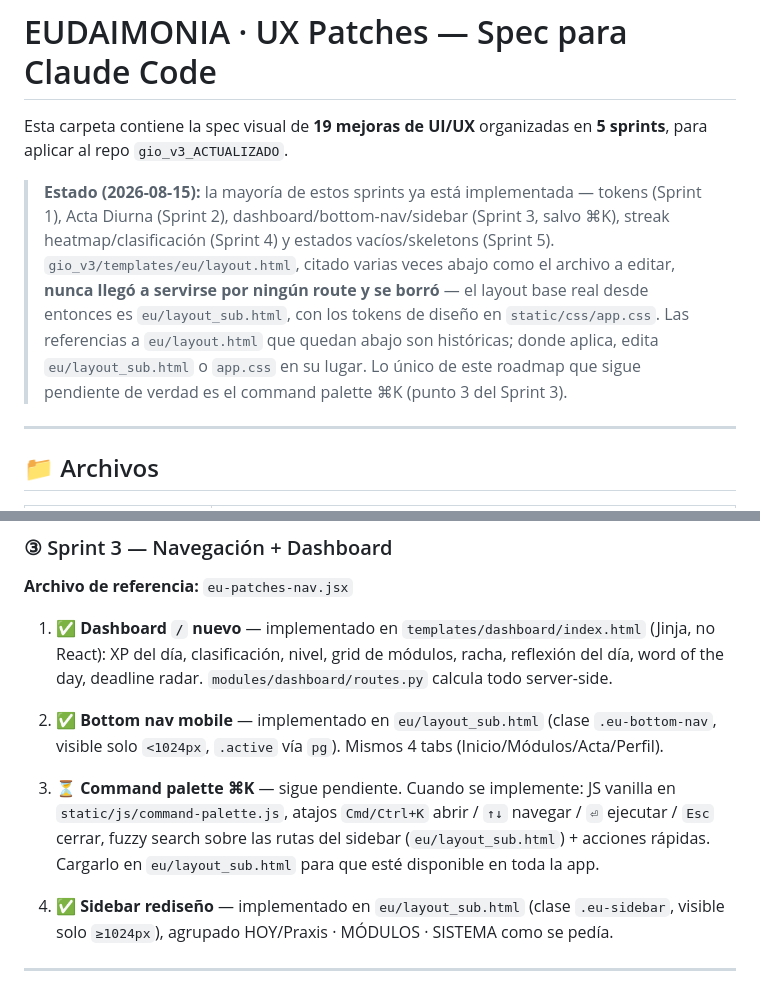
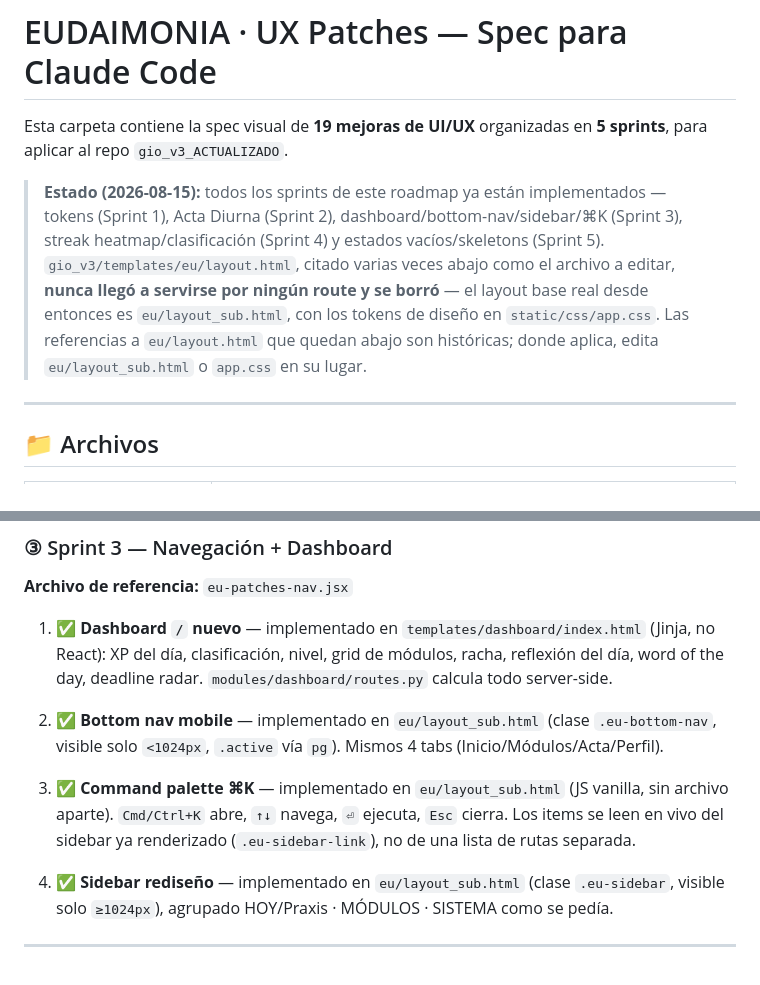
Before and after one commit to SupremoGio/eudaimonia, a Markdown page: design-specs/README.md, 2 parts joined by grey strips. Rendered like a GitHub page.

Commit message:
Marca ⌘K como implementado en design-specs/README.md

```diff
--- a/design-specs/README.md
+++ b/design-specs/README.md
@@ -2,7 +2,7 @@
 
 Esta carpeta contiene la spec visual de **19 mejoras de UI/UX** organizadas en **5 sprints**, para aplicar al repo `gio_v3_ACTUALIZADO`.
 
-> **Estado (2026-08-15):** la mayoría de estos sprints ya está implementada — tokens (Sprint 1), Acta Diurna (Sprint 2), dashboard/bottom-nav/sidebar (Sprint 3, salvo ⌘K), streak heatmap/clasificación (Sprint 4) y estados vacíos/skeletons (Sprint 5). `gio_v3/templates/eu/layout.html`, citado varias veces abajo como el archivo a editar, **nunca llegó a servirse por ningún route y se borró** — el layout base real desde entonces es `eu/layout_sub.html`, con los tokens de diseño en `static/css/app.css`. Las referencias a `eu/layout.html` que quedan abajo son históricas; donde aplica, edita `eu/layout_sub.html` o `app.css` en su lugar. Lo único de este roadmap que sigue pendiente de verdad es el command palette ⌘K (punto 3 del Sprint 3).
+> **Estado (2026-08-15):** todos los sprints de este roadmap ya están implementados — tokens (Sprint 1), Acta Diurna (Sprint 2), dashboard/bottom-nav/sidebar/⌘K (Sprint 3), streak heatmap/clasificación (Sprint 4) y estados vacíos/skeletons (Sprint 5). `gio_v3/templates/eu/layout.html`, citado varias veces abajo como el archivo a editar, **nunca llegó a servirse por ningún route y se borró** — el layout base real desde entonces es `eu/layout_sub.html`, con los tokens de diseño en `static/css/app.css`. Las referencias a `eu/layout.html` que quedan abajo son históricas; donde aplica, edita `eu/layout_sub.html` o `app.css` en su lugar.
 
 ---
 
@@ -142,7 +142,7 @@ Cuando confirmes que se ve bien, mergea a `main` y pasa al siguiente.
 
 2. ✅ **Bottom nav mobile** — implementado en `eu/layout_sub.html` (clase `.eu-bottom-nav`, visible solo `<1024px`, `.active` vía `pg`). Mismos 4 tabs (Inicio/Módulos/Acta/Perfil).
 
-3. ⏳ **Command palette ⌘K** — sigue pendiente. Cuando se implemente: JS vanilla en `static/js/command-palette.js`, atajos `Cmd/Ctrl+K` abrir / `↑↓` navegar / `⏎` ejecutar / `Esc` cerrar, fuzzy search sobre las rutas del sidebar (`eu/layout_sub.html`) + acciones rápidas. Cargarlo en `eu/layout_sub.html` para que esté disponible en toda la app.
+3. ✅ **Command palette ⌘K** — implementado en `eu/layout_sub.html` (JS vanilla, sin archivo aparte). `Cmd/Ctrl+K` abre, `↑↓` navega, `⏎` ejecuta, `Esc` cierra. Los items se leen en vivo del sidebar ya renderizado (`.eu-sidebar-link`), no de una lista de rutas separada.
 
 4. ✅ **Sidebar rediseño** — implementado en `eu/layout_sub.html` (clase `.eu-sidebar`, visible solo `≥1024px`), agrupado HOY/Praxis · MÓDULOS · SISTEMA como se pedía.
 
```
